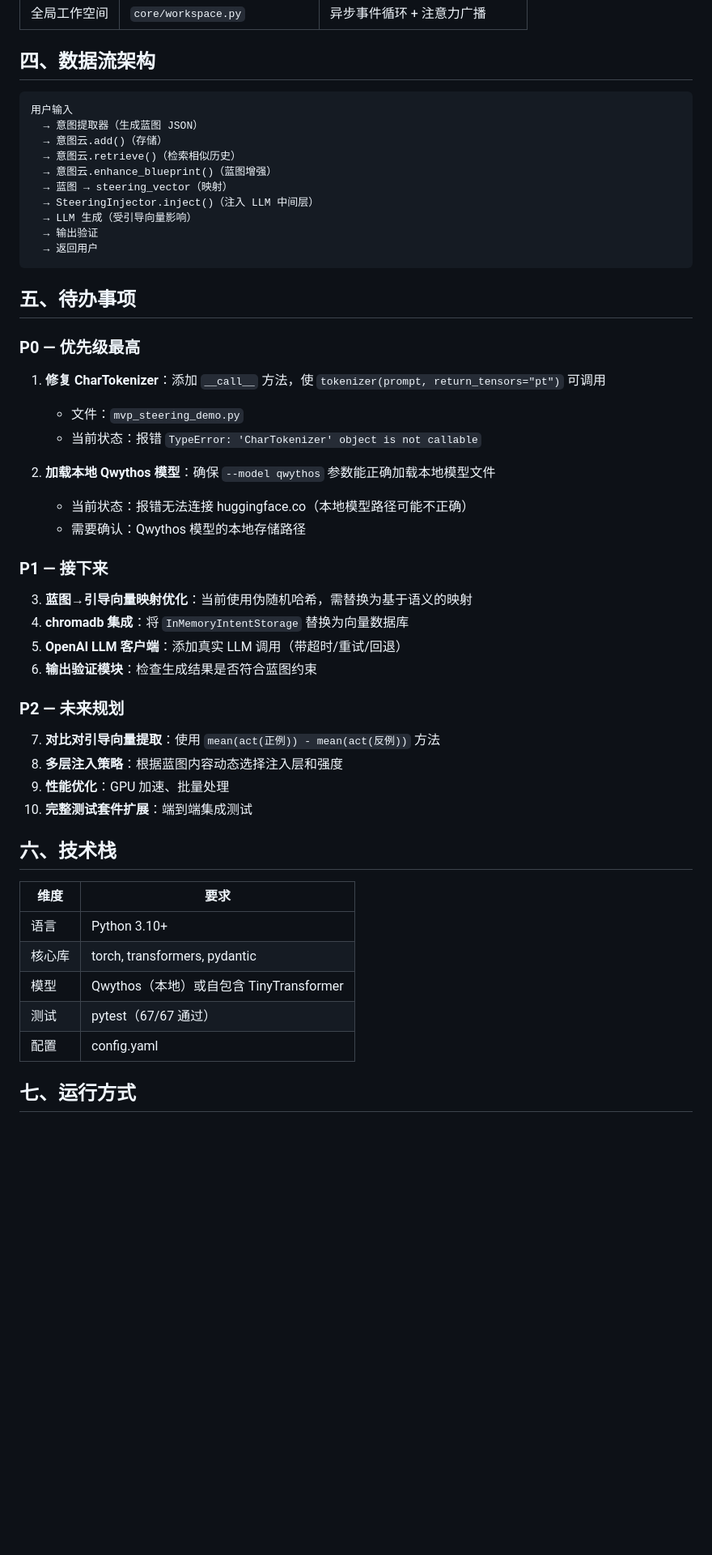
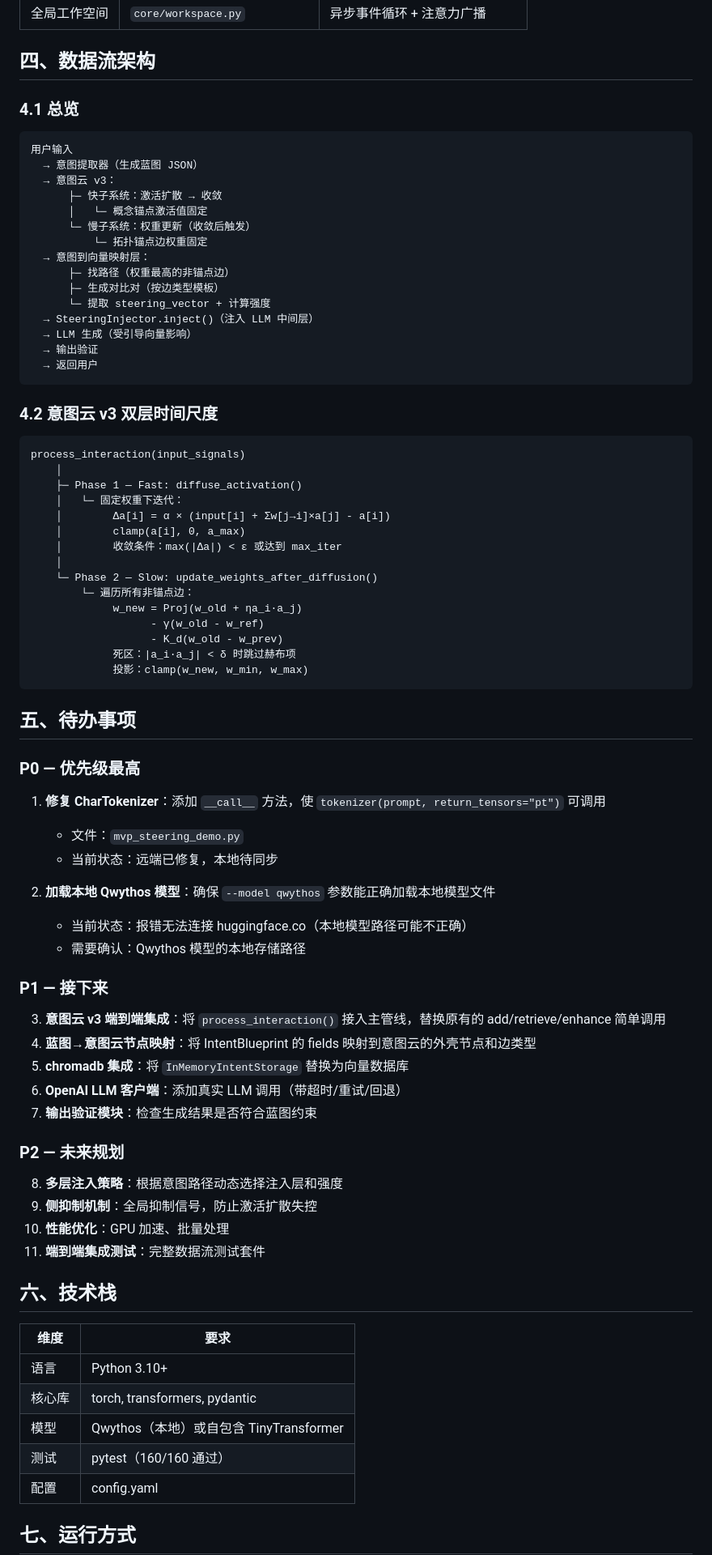
Before and after one commit to madheu/intentCloud, a Markdown page: IntCog-R/DEVELOPMENT_PROGRESS.md, the part around one of its changes. Shown at 81% size. Drawn GitHub-style; blank space fills up the shorter version.

Commit message:
docs: 更新开发进度文档（Harness 6-9 全部完成，160/160 测试通过）
- 意图云 v3 双层时间尺度重构完成
- 新增 intent_cloud_config / anchor_system / intent_cloud_dynamics / intent_to_vector
- 综合权重更新律 + 三类锚点 + 快慢分离 + 意图向量映射
- 测试从 67 增长到 160

````diff
--- a/IntCog-R/DEVELOPMENT_PROGRESS.md
+++ b/IntCog-R/DEVELOPMENT_PROGRESS.md
@@ -63,17 +78,44 @@
 
 ## 四、数据流架构
 
+### 4.1 总览
+
 ```
 用户输入
   → 意图提取器（生成蓝图 JSON）
-  → 意图云.add()（存储）
-  → 意图云.retrieve()（检索相似历史）
-  → 意图云.enhance_blueprint()（蓝图增强）
-  → 蓝图 → steering_vector（映射）
+  → 意图云 v3：
+      ├─ 快子系统：激活扩散 → 收敛
+      │   └─ 概念锚点激活值固定
+      └─ 慢子系统：权重更新（收敛后触发）
+          └─ 拓扑锚点边权重固定
+  → 意图到向量映射层：
+      ├─ 找路径（权重最高的非锚点边）
+      ├─ 生成对比对（按边类型模板）
+      └─ 提取 steering_vector + 计算强度
   → SteeringInjector.inject()（注入 LLM 中间层）
   → LLM 生成（受引导向量影响）
   → 输出验证
   → 返回用户
+```
+
+### 4.2 意图云 v3 双层时间尺度
+
+```
+process_interaction(input_signals)
+    │
+    ├─ Phase 1 — Fast: diffuse_activation()
+    │   └─ 固定权重下迭代：
+    │        Δa[i] = α × (input[i] + Σw[j→i]×a[j] - a[i])
+    │        clamp(a[i], 0, a_max)
+    │        收敛条件：max(|Δa|) < ε 或达到 max_iter
+    │
+    └─ Phase 2 — Slow: update_weights_after_diffusion()
+        └─ 遍历所有非锚点边：
+             w_new = Proj(w_old + ηa_i·a_j)
+                   - γ(w_old - w_ref)
+                   - K_d(w_old - w_prev)
+             死区：|a_i·a_j| < δ 时跳过赫布项
+             投影：clamp(w_new, w_min, w_max)
 ```
 
 ## 五、待办事项
@@ -82,7 +124,7 @@
 
 1. **修复 CharTokenizer**：添加 `__call__` 方法，使 `tokenizer(prompt, return_tensors="pt")` 可调用
    - 文件：`mvp_steering_demo.py`
-   - 当前状态：报错 `TypeError: 'CharTokenizer' object is not callable`
+   - 当前状态：远端已修复，本地待同步
 
 2. **加载本地 Qwythos 模型**：确保 `--model qwythos` 参数能正确加载本地模型文件
    - 当前状态：报错无法连接 huggingface.co（本地模型路径可能不正确）
@@ -90,17 +132,18 @@
 
 ### P1 — 接下来
 
-3. **蓝图→引导向量映射优化**：当前使用伪随机哈希，需替换为基于语义的映射
-4. **chromadb 集成**：将 `InMemoryIntentStorage` 替换为向量数据库
-5. **OpenAI LLM 客户端**：添加真实 LLM 调用（带超时/重试/回退）
-6. **输出验证模块**：检查生成结果是否符合蓝图约束
+3. **意图云 v3 端到端集成**：将 `process_interaction()` 接入主管线，替换原有的 add/retrieve/enhance 简单调用
+4. **蓝图→意图云节点映射**：将 IntentBlueprint 的 fields 映射到意图云的外壳节点和边类型
+5. **chromadb 集成**：将 `InMemoryIntentStorage` 替换为向量数据库
+6. **OpenAI LLM 客户端**：添加真实 LLM 调用（带超时/重试/回退）
+7. **输出验证模块**：检查生成结果是否符合蓝图约束
 
 ### P2 — 未来规划
 
-7. **对比对引导向量提取**：使用 `mean(act(正例)) - mean(act(反例))` 方法
-8. **多层注入策略**：根据蓝图内容动态选择注入层和强度
-9. **性能优化**：GPU 加速、批量处理
-10. **完整测试套件扩展**：端到端集成测试
+8. **多层注入策略**：根据意图路径动态选择注入层和强度
+9. **侧抑制机制**：全局抑制信号，防止激活扩散失控
+10. **性能优化**：GPU 加速、批量处理
+11. **端到端集成测试**：完整数据流测试套件
 
 ## 六、技术栈
 
@@ -109,7 +152,7 @@
 | 语言 | Python 3.10+ |
 | 核心库 | torch, transformers, pydantic |
 | 模型 | Qwythos（本地）或自包含 TinyTransformer |
-| 测试 | pytest（67/67 通过） |
+| 测试 | pytest（160/160 通过） |
 | 配置 | config.yaml |
 
 ## 七、运行方式
````
Also changed, not shown: other parts of IntCog-R/DEVELOPMENT_PROGRESS.md (+72 -35 lines).
